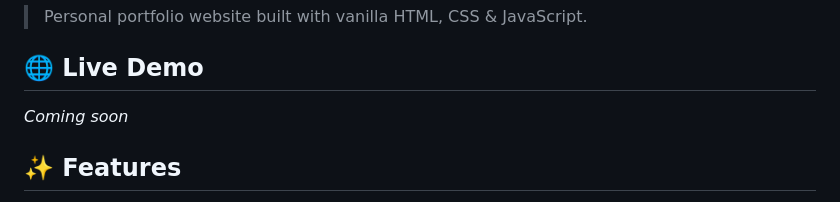
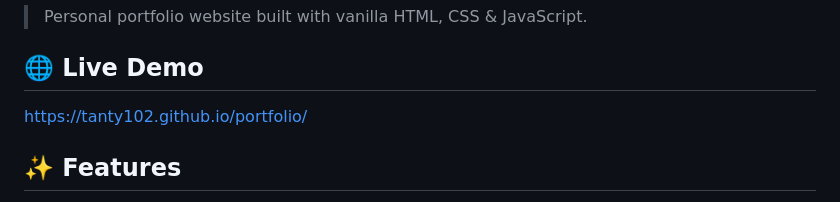
Before and after one commit to Tanty102/portfolio, a Markdown page: readme.md, the part around one of its changes. GitHub-like rendering.

```diff
--- a/readme.md
+++ b/readme.md
@@ -4,7 +4,7 @@
 
 ## 🌐 Live Demo
 
-_Coming soon_
+https://tanty102.github.io/portfolio/
 
 ## ✨ Features
 
```
Also changed, not shown: other parts of readme.md (+4 -4 lines).
